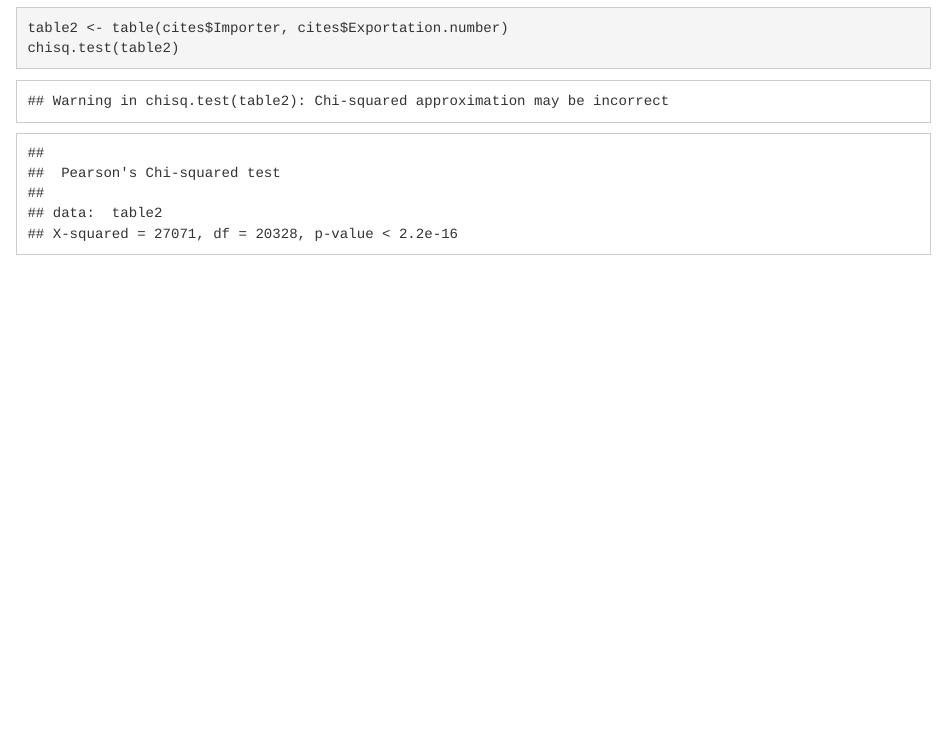
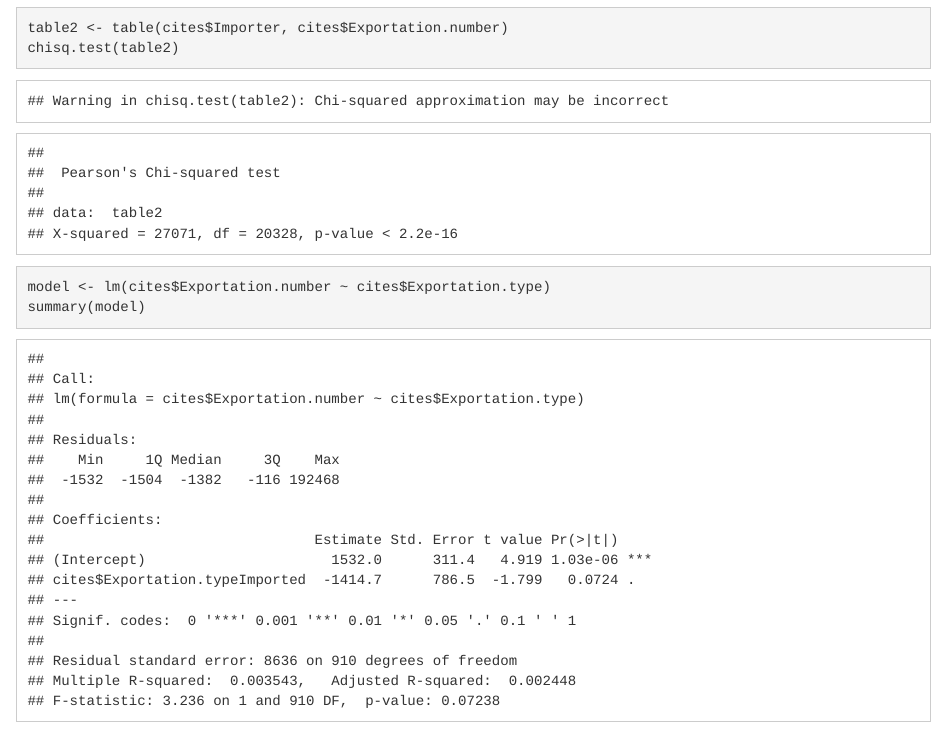
Before and after one commit to miguel-a-ngel/DataCleaning, an R Markdown document (DataCleaning.Rmd): the page in a window 1100 px wide, from 6580 px down. Rendered offline with R 4.5, knitr and Pandoc, with nearby package versions.

Commit message:
linear model added

````diff
--- a/DataCleaning.Rmd
+++ b/DataCleaning.Rmd
@@ -168,3 +169,7 @@ chisq.test(table2)
 table2 <- table(cites$Importer, cites$Exportation.number)
 chisq.test(table2)
 ```
+```{r}
+model <- lm(cites$Exportation.number ~ cites$Exportation.type)
+summary(model)
+```
````
Also changed, not shown: DataCleaning.Rmd (3 more changed lines).
